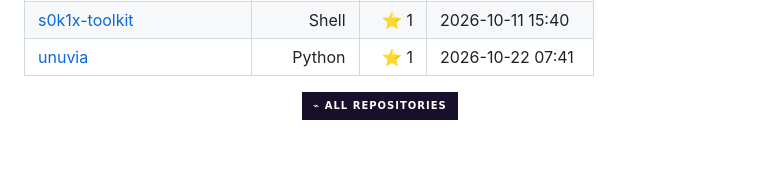
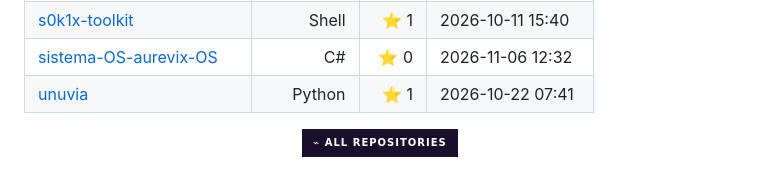
Before and after one commit to s0k1x/s0k1x, a Markdown page: README.md, the part around one of its changes. Drawn GitHub-style; badges without logos; blank space fills up the shorter version.

```diff
--- a/README.md
+++ b/README.md
@@ -89,4 +89,5 @@ $ ./mission.sh
 | [s0k1x-toolkit](https://github.com/s0k1x/s0k1x-toolkit) | Shell | ⭐ 1 | 2026-10-11 15:40 |
+| [sistema-OS-aurevix-OS](https://github.com/s0k1x/sistema-OS-aurevix-OS) | C# | ⭐ 0 | 2026-11-06 12:32 |
 | [unuvia](https://github.com/s0k1x/unuvia) | Python | ⭐ 1 | 2026-10-22 07:41 |
 <!-- AUTO-GENERATED:END -->
 
```
Also changed, not shown: other parts of README.md (+3 -3 lines).
